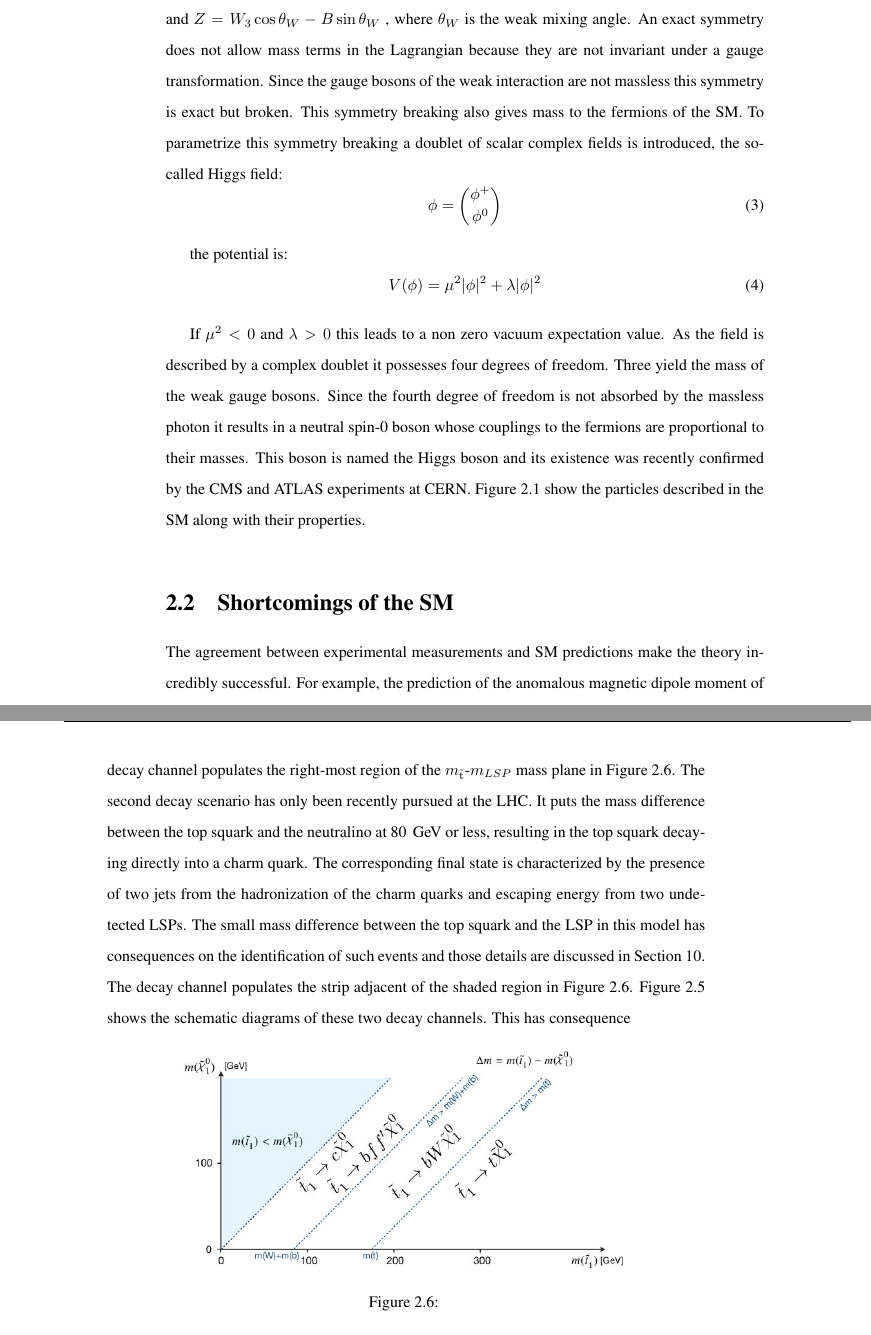
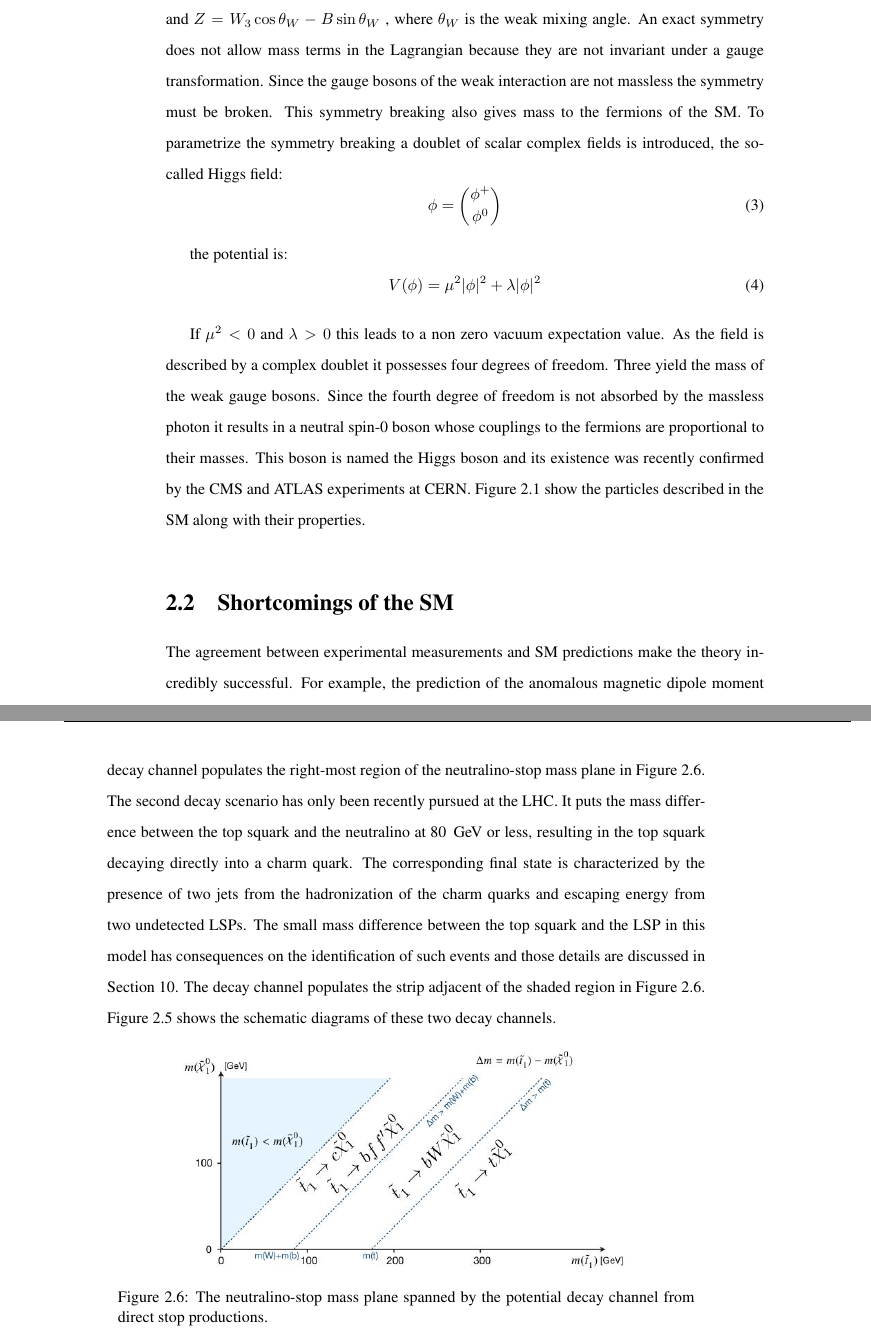
Before and after one commit to yeshaq/thesis, a LaTeX document (alphaT.tex, which reads theory.tex): two parts of pages 22 and 29 of 134, joined at a grey line, cut so that both start at the same text. Compiled offline with pdfLaTeX.

Commit message:
finalized

```diff
--- a/theory.tex
+++ b/theory.tex
@@ -69,9 +69,9 @@ The mixing of $W_{3}$ and $B$ give rise to the photon and $Z$ boson:
 $\gamma = B \cos \theta_W + W_{3} \sin \theta_W$  and $Z = W_{3}\cos \theta_W - B \sin \theta_W$ ,
 where $\theta_W$ is the weak mixing angle. An exact symmetry does not allow mass
 terms in the Lagrangian because they are not invariant under a gauge transformation.
-Since the gauge bosons of the weak interaction are not massless this symmetry is exact
-but broken. This symmetry breaking also gives mass to the fermions of the SM. To
-parametrize this symmetry breaking a doublet of scalar complex fields is introduced, the so-called
+Since the gauge bosons of the weak interaction are not massless the symmetry must be broken.
+This symmetry breaking also gives mass to the fermions of the SM. To parametrize the symmetry
+breaking a doublet of scalar complex fields is introduced, the so-called
 Higgs field:
 \begin{equation}
 \label{eq:higgs-field}
@@ -95,7 +95,7 @@ Figure~\ref{fig:SM-particles} show the particles described in the SM along with
 \subsection{Shortcomings of the SM}
 The agreement between experimental measurements and SM predictions make
 the theory incredibly successful. For example, the prediction of the anomalous magnetic dipole
-moment of the electron agrees to the \textit{billionth} decimal place with the experimental
+moment of the electron agrees to the \textit{billionth} decimal place with experimental
 measurement. Additionally, the SM prediction of the existence of the W, Z and Higgs boson
 years (even decades) before their detection highlights its predictive power. Yet, the SM is not
 a complete theory. The observation of neutrino oscillation in the late 90's forced the first
@@ -288,7 +288,7 @@ can have the mass of the top quark, or even lower~\cite{Martin:1997ns}.\\
 analysis in two decay channels of the direct pair-produced top squark.
 In the first channel, where the top squark decays to a top quark, provides the highest reach
 in probing the mass of the top squark. The decay channel populates the right-most region of the
-$m_{\st}$-$m_{LSP}$ mass plane in Figure~\ref{fig:mStop_mLsp}.
+neutralino-stop mass plane in Figure~\ref{fig:mStop_mLsp}.
 The second decay scenario has only been recently pursued at the LHC. It puts
 the mass difference between the top squark and the neutralino at 80~\GeV or
 less, resulting in the top squark decaying directly into a charm quark.
@@ -297,13 +297,13 @@ the hadronization of the charm quarks and escaping energy from two undetected LS
 The small mass difference between the top squark and the LSP in this model has consequences on the
 identification of such events and those details are discussed in Section~\ref{sec:signal}.
 The decay channel populates the strip adjacent of the shaded region in Figure~\ref{fig:mStop_mLsp}.
-Figure~\ref{fig:feynman_sms} shows the schematic diagrams of these two decay channels. This
-has consequence
+Figure~\ref{fig:feynman_sms} shows the schematic diagrams of these two decay channels.
 
 \begin{figure}[ht!]
   \begin{center}
       \includegraphics[width=0.65\textwidth,]{figures/mstop_mLSP_plane.jpg}
-      \caption{}
+      \caption{The neutralino-stop mass plane spanned by the potential decay channel from
+      direct stop productions.}
     \label{fig:mStop_mLsp}
   \end{center}
 \end{figure}
```
Also changed, not shown: theory.tex (6 more changed lines).
